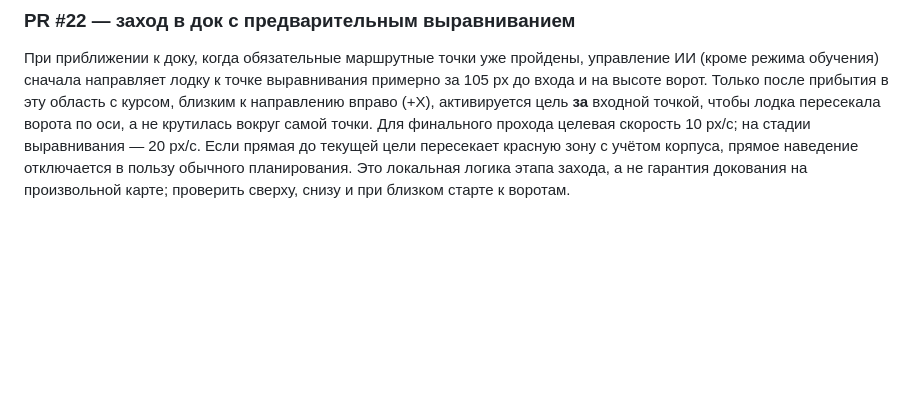
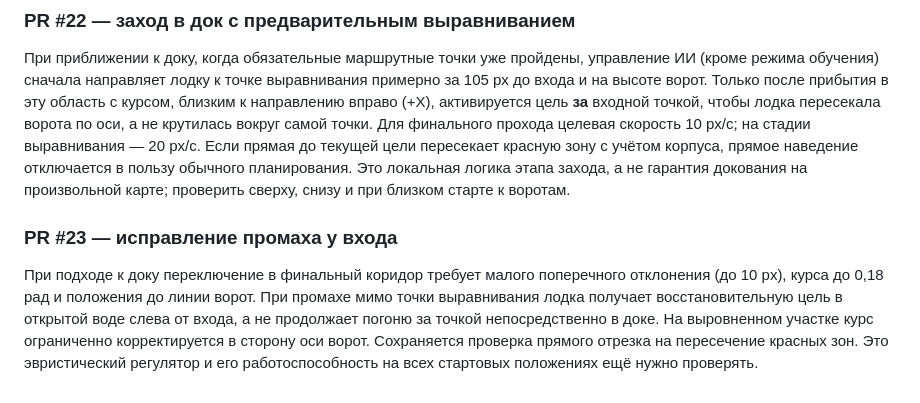
Before and after one commit to motostrelok1/boat-dock-ai, a Markdown page: opisanie.md, the part around the change. Drawn GitHub-style; blank space fills up the shorter version.

Commit message:
Add regression cases and track dock-entry fix

```diff
--- a/opisanie.md
+++ b/opisanie.md
@@ -153,3 +153,7 @@
 ### PR #22 — заход в док с предварительным выравниванием
 
 При приближении к доку, когда обязательные маршрутные точки уже пройдены, управление ИИ (кроме режима обучения) сначала направляет лодку к точке выравнивания примерно за 105 px до входа и на высоте ворот. Только после прибытия в эту область с курсом, близким к направлению вправо (+X), активируется цель **за** входной точкой, чтобы лодка пересекала ворота по оси, а не крутилась вокруг самой точки. Для финального прохода целевая скорость 10 px/с; на стадии выравнивания — 20 px/с. Если прямая до текущей цели пересекает красную зону с учётом корпуса, прямое наведение отключается в пользу обычного планирования. Это локальная логика этапа захода, а не гарантия докования на произвольной карте; проверить сверху, снизу и при близком старте к воротам.
+
+### PR #23 — исправление промаха у входа
+
+При подходе к доку переключение в финальный коридор требует малого поперечного отклонения (до 10 px), курса до 0,18 рад и положения до линии ворот. При промахе мимо точки выравнивания лодка получает восстановительную цель в открытой воде слева от входа, а не продолжает погоню за точкой непосредственно в доке. На выровненном участке курс ограниченно корректируется в сторону оси ворот. Сохраняется проверка прямого отрезка на пересечение красных зон. Это эвристический регулятор и его работоспособность на всех стартовых положениях ещё нужно проверять.
```
